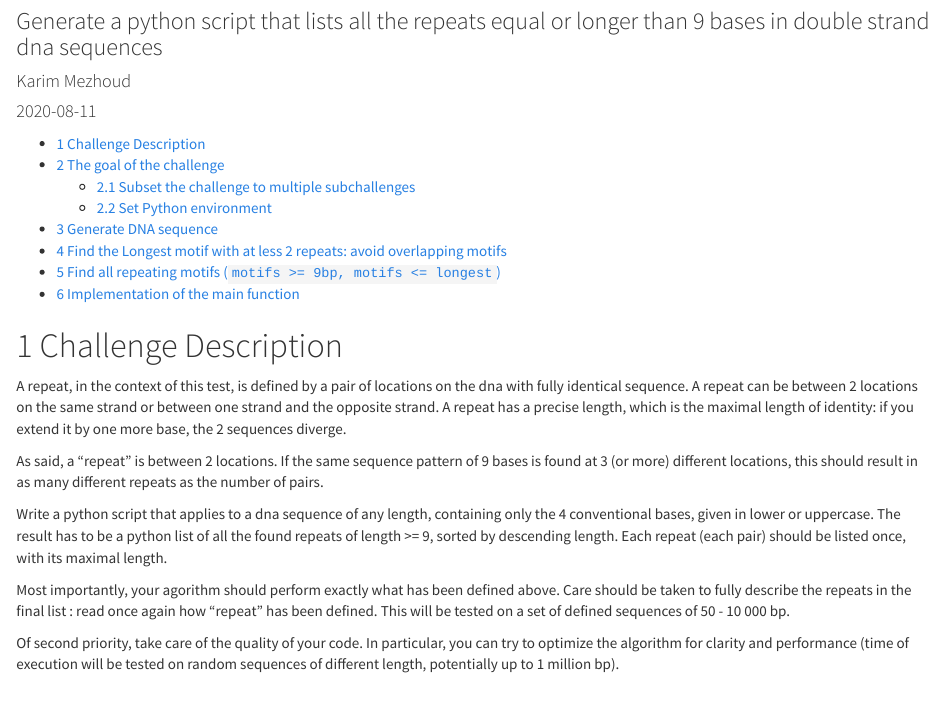
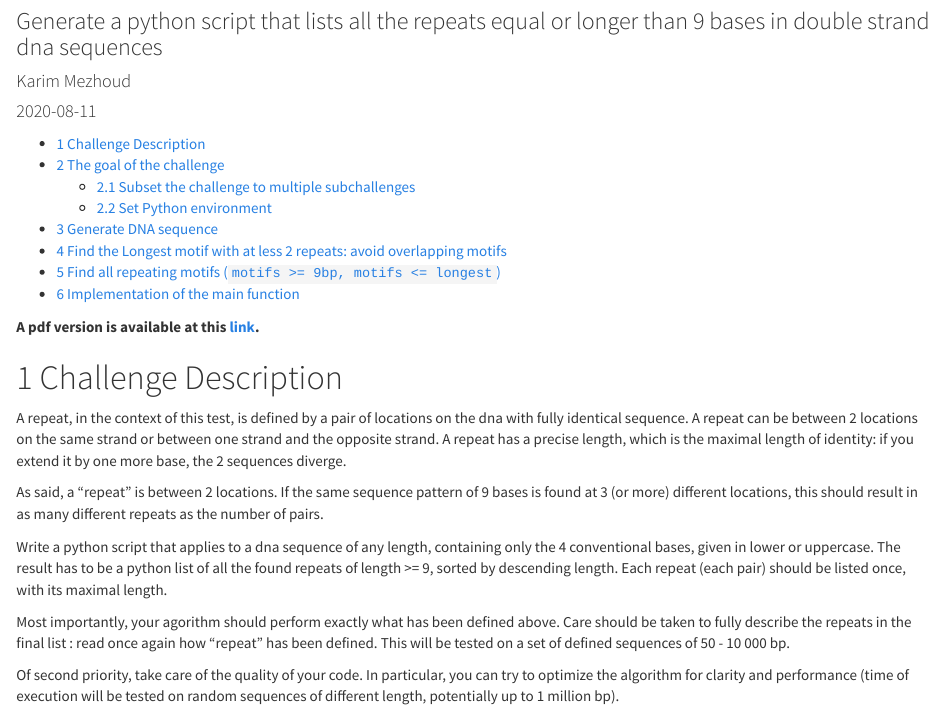
Before and after one commit to kmezhoud/Yubsis, an R Markdown document (Yubsis.Rmd): the page in a window 1100 px wide, from 80 px down. The pictures show the output file Yubsis.html that the author committed with the source, opened offline; long lines of code are wrapped.

Commit message:
add pdf link

```diff
--- a/Yubsis.Rmd
+++ b/Yubsis.Rmd
@@ -23,6 +23,7 @@ output:
   urlcolor: blue
 ---
 
+**A pdf version is available at this [link](https://github.com/kmezhoud/Yubsis/blob/master/Yubsis.pdf).**
 
 # Challenge  Description
 
```
Also changed, not shown: Yubsis.html.
